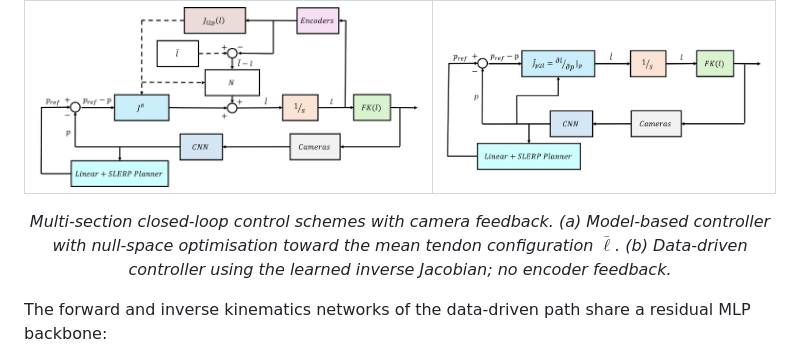
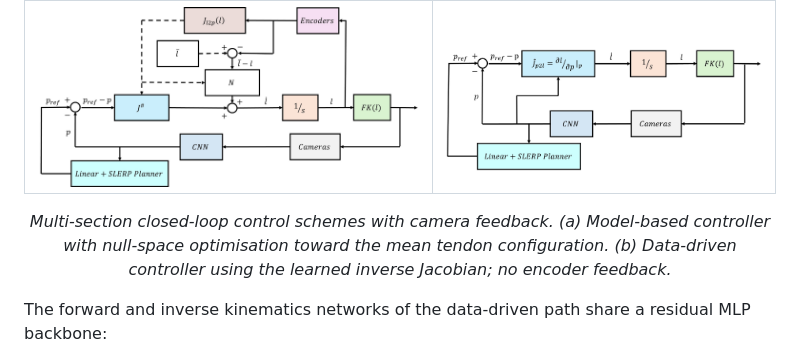
Before and after one commit to CREATE-Lab-EPFL/VisionSoftControl, a Markdown page: README.md, the part around the change. GitHub-like rendering.

Commit message:
2026-05-12 21:41:06

```diff
--- a/README.md
+++ b/README.md
@@ -50,7 +50,7 @@ Two Jacobian-based strategies. The **analytic Jacobian** is symbolic, derived wi
 <td><img src="asset/data_driven_multi.png" alt="Data-driven control scheme" height="220px"/></td>
 </tr></table>
 
-<p align="center"><em>Multi-section closed-loop control schemes with camera feedback. (a) Model-based controller with null-space optimisation toward the mean tendon configuration $\bar{\ell}$. (b) Data-driven controller using the learned inverse Jacobian; no encoder feedback.</em></p>
+<p align="center"><em>Multi-section closed-loop control schemes with camera feedback. (a) Model-based controller with null-space optimisation toward the mean tendon configuration. (b) Data-driven controller using the learned inverse Jacobian; no encoder feedback.</em></p>
 
 The forward and inverse kinematics networks of the data-driven path share a residual MLP backbone:
 
```
